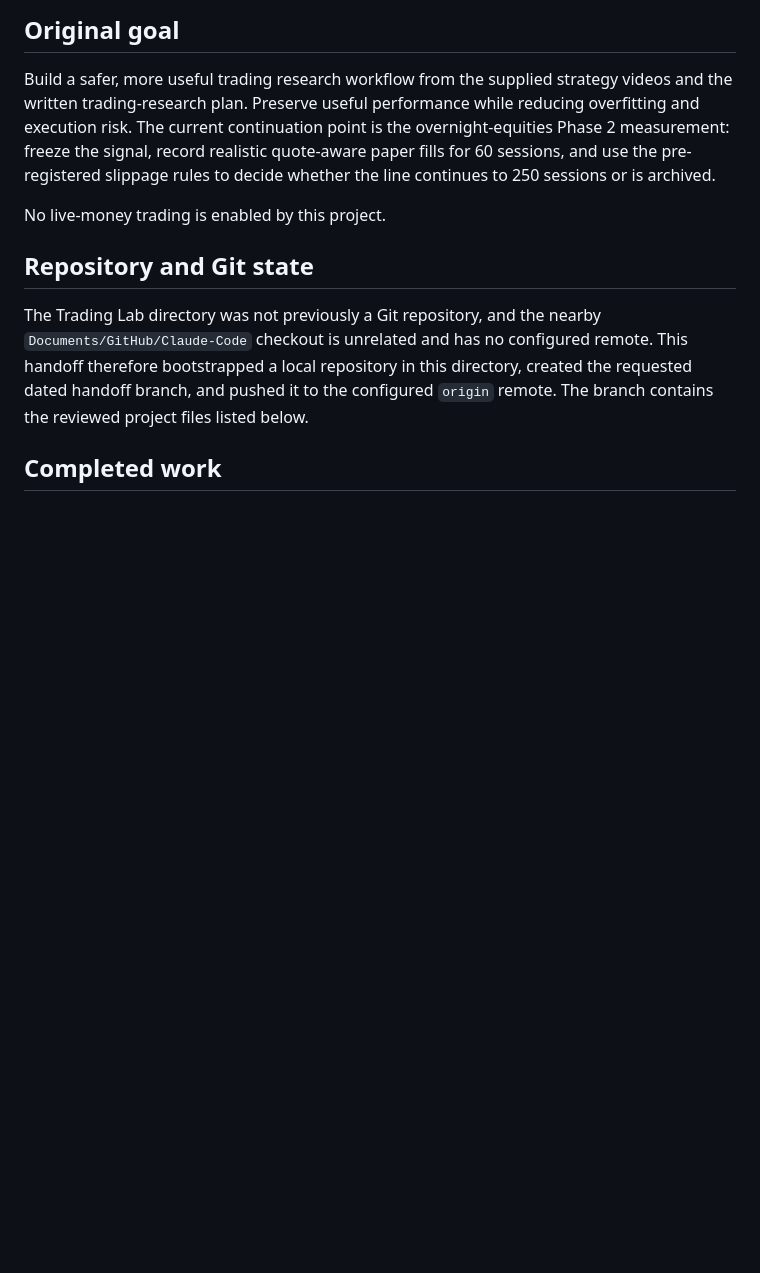
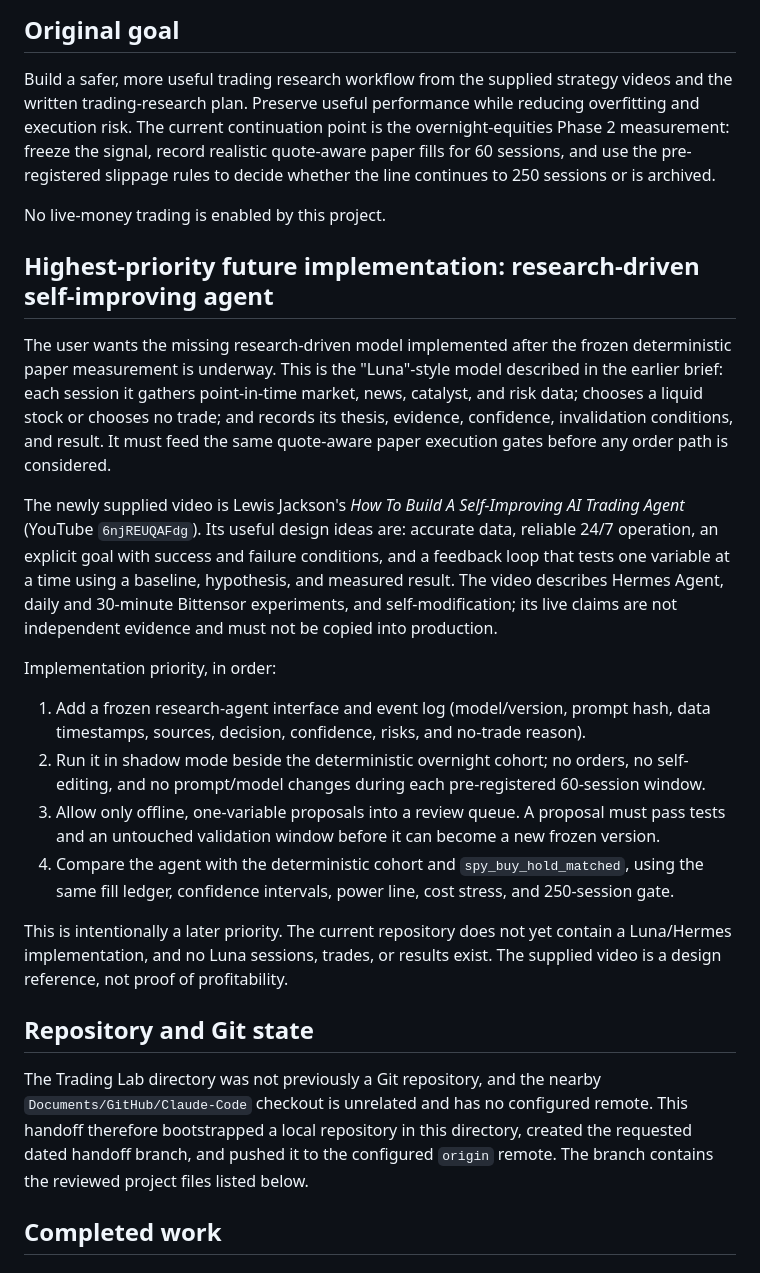
Before and after one commit to SorenStallman-create/Codex, a Markdown page: CODEX_HANDOFF.md, the part around one of its changes. Drawn GitHub-style; blank space fills up the shorter version.

Commit message:
docs: prioritize self-improving research agent

```diff
--- a/CODEX_HANDOFF.md
+++ b/CODEX_HANDOFF.md
@@ -13,6 +13,43 @@ quote-aware paper fills for 60 sessions, and use the pre-registered slippage
 rules to decide whether the line continues to 250 sessions or is archived.
 
 No live-money trading is enabled by this project.
+
+## Highest-priority future implementation: research-driven self-improving agent
+
+The user wants the missing research-driven model implemented after the frozen
+deterministic paper measurement is underway. This is the "Luna"-style model
+described in the earlier brief: each session it gathers point-in-time market,
+news, catalyst, and risk data; chooses a liquid stock or chooses no trade; and
+records its thesis, evidence, confidence, invalidation conditions, and result.
+It must feed the same quote-aware paper execution gates before any order path is
+considered.
+
+The newly supplied video is Lewis Jackson's *How To Build A Self-Improving AI
+Trading Agent* (YouTube `6njREUQAFdg`). Its useful design ideas are: accurate
+data, reliable 24/7 operation, an explicit goal with success and failure
+conditions, and a feedback loop that tests one variable at a time using a
+baseline, hypothesis, and measured result. The video describes Hermes Agent,
+daily and 30-minute Bittensor experiments, and self-modification; its live
+claims are not independent evidence and must not be copied into production.
+
+Implementation priority, in order:
+
+1. Add a frozen research-agent interface and event log (model/version, prompt
+   hash, data timestamps, sources, decision, confidence, risks, and no-trade
+   reason).
+2. Run it in shadow mode beside the deterministic overnight cohort; no orders,
+   no self-editing, and no prompt/model changes during each pre-registered
+   60-session window.
+3. Allow only offline, one-variable proposals into a review queue. A proposal
+   must pass tests and an untouched validation window before it can become a
+   new frozen version.
+4. Compare the agent with the deterministic cohort and
+   `spy_buy_hold_matched`, using the same fill ledger, confidence intervals,
+   power line, cost stress, and 250-session gate.
+
+This is intentionally a later priority. The current repository does not yet
+contain a Luna/Hermes implementation, and no Luna sessions, trades, or results
+exist. The supplied video is a design reference, not proof of profitability.
 
 ## Repository and Git state
 
```
Also changed, not shown: other parts of CODEX_HANDOFF.md (+9 -5 lines).
